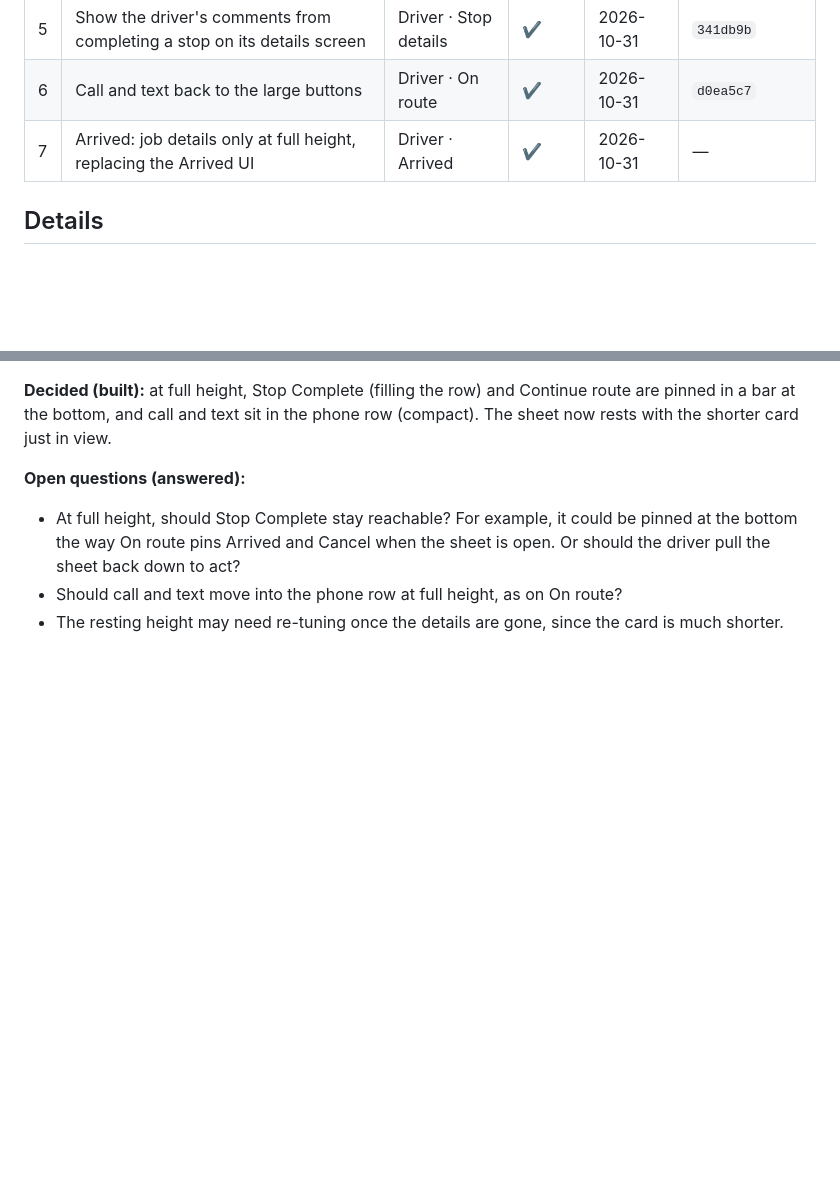
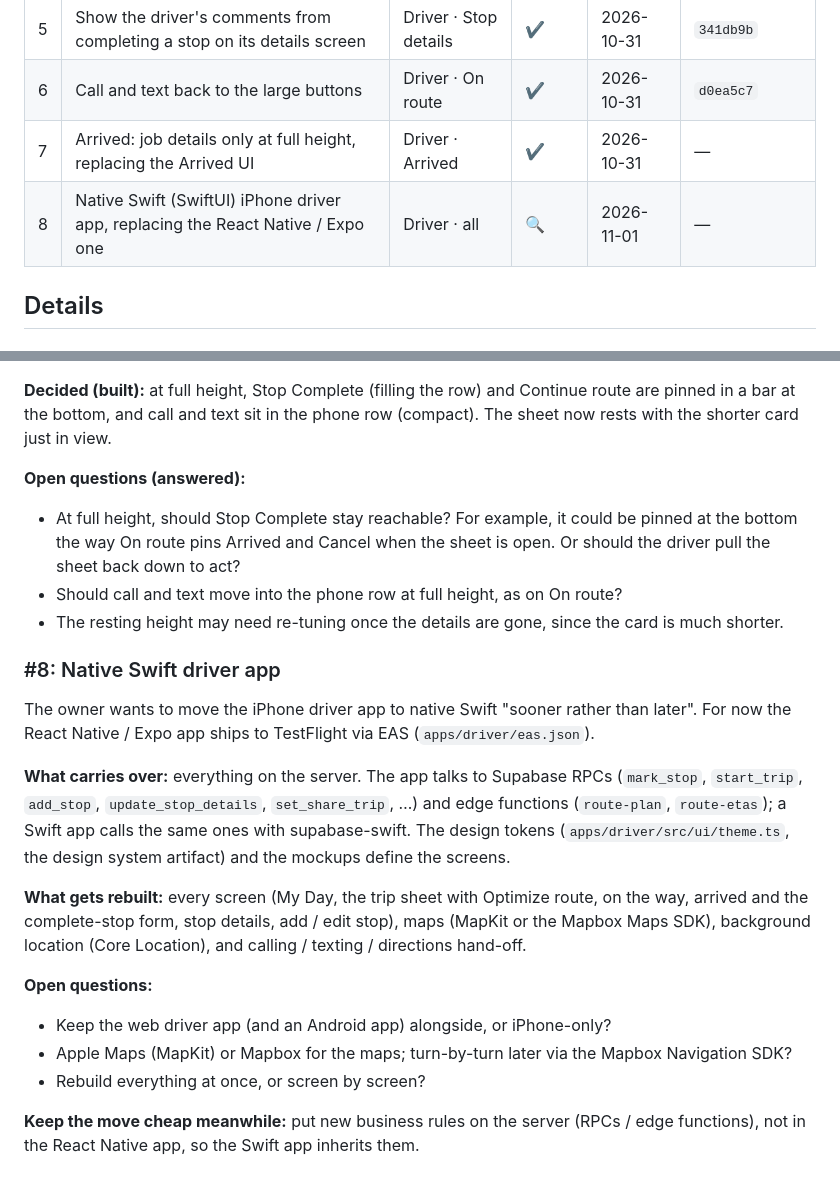
Before and after one commit to RobertNavaille/Arrively, a Markdown page: docs/IDEAS.md, 2 parts joined by grey strips. Rendered like a GitHub page; blank space fills up the shorter version.

Commit message:
IDEAS #8: native Swift driver app
Co-Authored-By: Claude Opus 5.5 <noreply@anthropic.com>
Claude-Session: https://claude.ai/code/session_01PDxwB5ZbQKEk1h7Rv2oW8v

```diff
--- a/docs/IDEAS.md
+++ b/docs/IDEAS.md
@@ -17,6 +17,7 @@ Several items have a **reference commit** on branch `claude/vibrant-goldberg-dpz
 | 5 | Show the driver's comments from completing a stop on its details screen | Driver · Stop details | ✔️ | 2026-10-31 | `341db9b` |
 | 6 | Call and text back to the large buttons | Driver · On route | ✔️ | 2026-10-31 | `d0ea5c7` |
 | 7 | Arrived: job details only at full height, replacing the Arrived UI | Driver · Arrived | ✔️ | 2026-10-31 | — |
+| 8 | Native Swift (SwiftUI) iPhone driver app, replacing the React Native / Expo one | Driver · all | 🔍 | 2026-11-01 | — |
 
 ## Details
 
@@ -67,3 +68,17 @@ The copies in the phone-number row, which show once the sheet is pulled up, stay
 - At full height, should Stop Complete stay reachable? For example, it could be pinned at the bottom the way On route pins Arrived and Cancel when the sheet is open. Or should the driver pull the sheet back down to act?
 - Should call and text move into the phone row at full height, as on On route?
 - The resting height may need re-tuning once the details are gone, since the card is much shorter.
+
+### #8: Native Swift driver app
+The owner wants to move the iPhone driver app to native Swift "sooner rather than later". For now the React Native / Expo app ships to TestFlight via EAS (`apps/driver/eas.json`).
+
+**What carries over:** everything on the server. The app talks to Supabase RPCs (`mark_stop`, `start_trip`, `add_stop`, `update_stop_details`, `set_share_trip`, …) and edge functions (`route-plan`, `route-etas`); a Swift app calls the same ones with supabase-swift. The design tokens (`apps/driver/src/ui/theme.ts`, the design system artifact) and the mockups define the screens.
+
+**What gets rebuilt:** every screen (My Day, the trip sheet with Optimize route, on the way, arrived and the complete-stop form, stop details, add / edit stop), maps (MapKit or the Mapbox Maps SDK), background location (Core Location), and calling / texting / directions hand-off.
+
+**Open questions:**
+- Keep the web driver app (and an Android app) alongside, or iPhone-only?
+- Apple Maps (MapKit) or Mapbox for the maps; turn-by-turn later via the Mapbox Navigation SDK?
+- Rebuild everything at once, or screen by screen?
+
+**Keep the move cheap meanwhile:** put new business rules on the server (RPCs / edge functions), not in the React Native app, so the Swift app inherits them.
```
